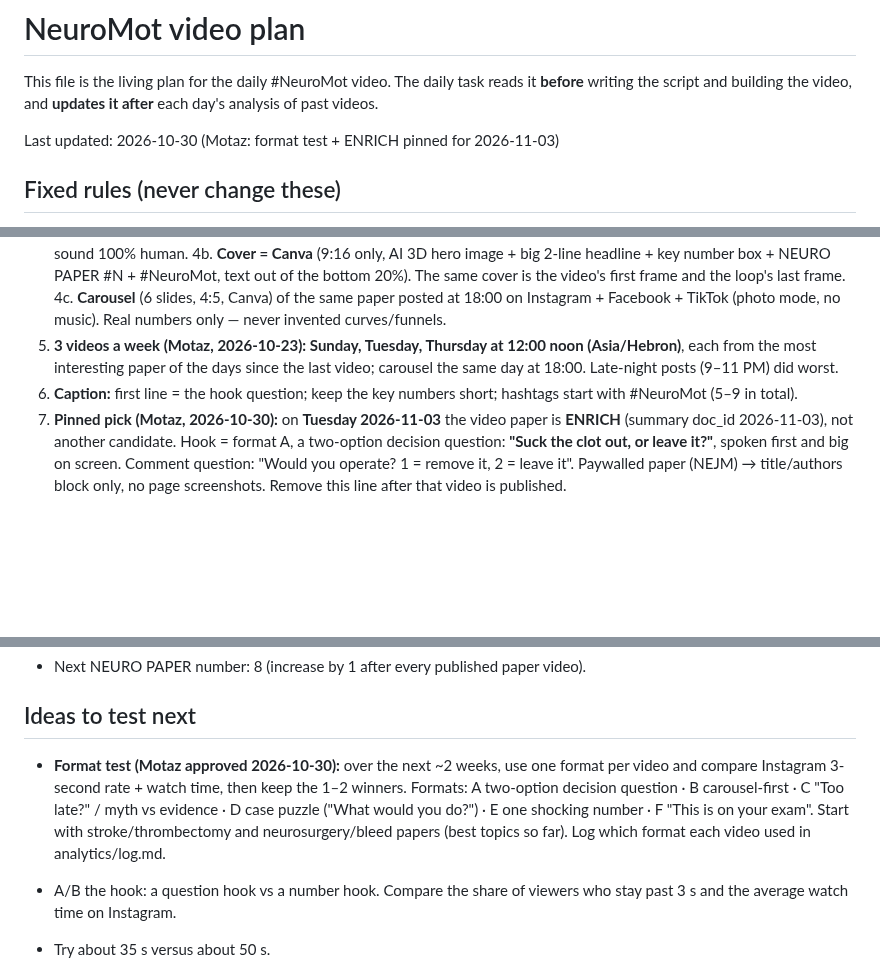
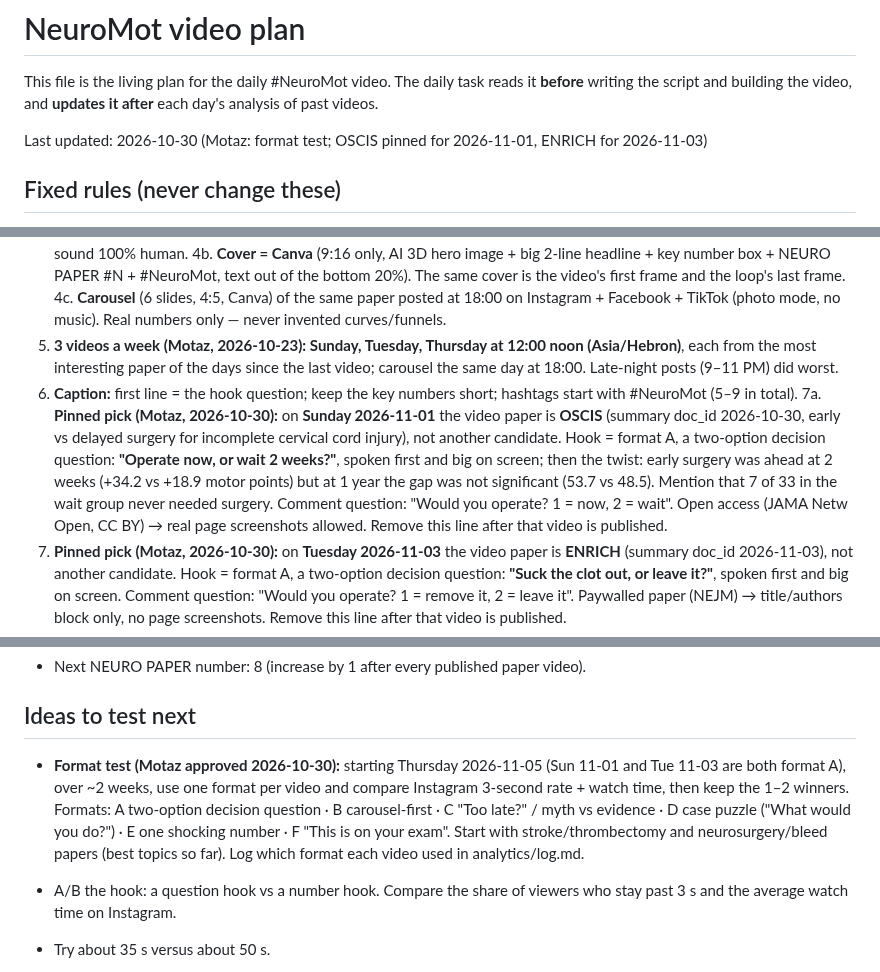
Before and after one commit to motazalqawasma/neuromot-media, a Markdown page: PLAN.md, 3 parts joined by grey strips. Rendered like a GitHub page; blank space fills up the shorter version.

Commit message:
Plan: pin OSCIS for Sunday 2026-11-01
Co-Authored-By: Claude Opus 5.5 <noreply@anthropic.com>
Claude-Session: https://claude.ai/code/session_015n4N1mRnSN8u3XjmAmBkJs

```diff
--- a/PLAN.md
+++ b/PLAN.md
@@ -2,7 +2,7 @@
 
 This file is the living plan for the daily #NeuroMot video. The daily task reads it **before** writing the script and building the video, and **updates it after** each day's analysis of past videos.
 
-Last updated: 2026-10-30 (Motaz: format test + ENRICH pinned for 2026-11-03)
+Last updated: 2026-10-30 (Motaz: format test; OSCIS pinned for 2026-11-01, ENRICH for 2026-11-03)
 
 ## Fixed rules (never change these)
 
@@ -22,6 +22,7 @@ Last updated: 2026-10-30 (Motaz: format test + ENRICH pinned for 2026-11-03)
 4c. **Carousel** (6 slides, 4:5, Canva) of the same paper posted at 18:00 on Instagram + Facebook + TikTok (photo mode, no music). Real numbers only — never invented curves/funnels.
 5. **3 videos a week (Motaz, 2026-10-23): Sunday, Tuesday, Thursday at 12:00 noon (Asia/Hebron)**, each from the most interesting paper of the days since the last video; carousel the same day at 18:00. Late-night posts (9–11 PM) did worst.
 6. **Caption:** first line = the hook question; keep the key numbers short; hashtags start with #NeuroMot (5–9 in total).
+7a. **Pinned pick (Motaz, 2026-10-30):** on **Sunday 2026-11-01** the video paper is **OSCIS** (summary doc_id 2026-10-30, early vs delayed surgery for incomplete cervical cord injury), not another candidate. Hook = format A, a two-option decision question: **"Operate now, or wait 2 weeks?"**, spoken first and big on screen; then the twist: early surgery was ahead at 2 weeks (+34.2 vs +18.9 motor points) but at 1 year the gap was not significant (53.7 vs 48.5). Mention that 7 of 33 in the wait group never needed surgery. Comment question: "Would you operate? 1 = now, 2 = wait". Open access (JAMA Netw Open, CC BY) → real page screenshots allowed. Remove this line after that video is published.
 7. **Pinned pick (Motaz, 2026-10-30):** on **Tuesday 2026-11-03** the video paper is **ENRICH** (summary doc_id 2026-11-03), not another candidate. Hook = format A, a two-option decision question: **"Suck the clot out, or leave it?"**, spoken first and big on screen. Comment question: "Would you operate? 1 = remove it, 2 = leave it". Paywalled paper (NEJM) → title/authors block only, no page screenshots. Remove this line after that video is published.
 8. **Hook style (data, 2026-10-30):** decision questions with two options did best on Instagram ("Operate now, or wait?" 215 views, 32% stayed past 3 s; "Too late to pull the clot?" 141). Plain "Can X do Y?" questions did worse (102–136, 21–26%). Prefer the two-option form.
 
@@ -46,7 +47,7 @@ Last updated: 2026-10-30 (Motaz: format test + ENRICH pinned for 2026-11-03)
 
 ## Ideas to test next
 
-- **Format test (Motaz approved 2026-10-30):** over the next ~2 weeks, use one format per video and compare Instagram 3-second rate + watch time, then keep the 1–2 winners. Formats: A two-option decision question · B carousel-first · C "Too late?" / myth vs evidence · D case puzzle ("What would you do?") · E one shocking number · F "This is on your exam". Start with stroke/thrombectomy and neurosurgery/bleed papers (best topics so far). Log which format each video used in analytics/log.md.
+- **Format test (Motaz approved 2026-10-30):** starting Thursday 2026-11-05 (Sun 11-01 and Tue 11-03 are both format A), over ~2 weeks, use one format per video and compare Instagram 3-second rate + watch time, then keep the 1–2 winners. Formats: A two-option decision question · B carousel-first · C "Too late?" / myth vs evidence · D case puzzle ("What would you do?") · E one shocking number · F "This is on your exam". Start with stroke/thrombectomy and neurosurgery/bleed papers (best topics so far). Log which format each video used in analytics/log.md.
 
 - A/B the hook: a question hook vs a number hook. Compare the share of viewers who stay past 3 s and the average watch time on Instagram.
 - Try about 35 s versus about 50 s.
```
